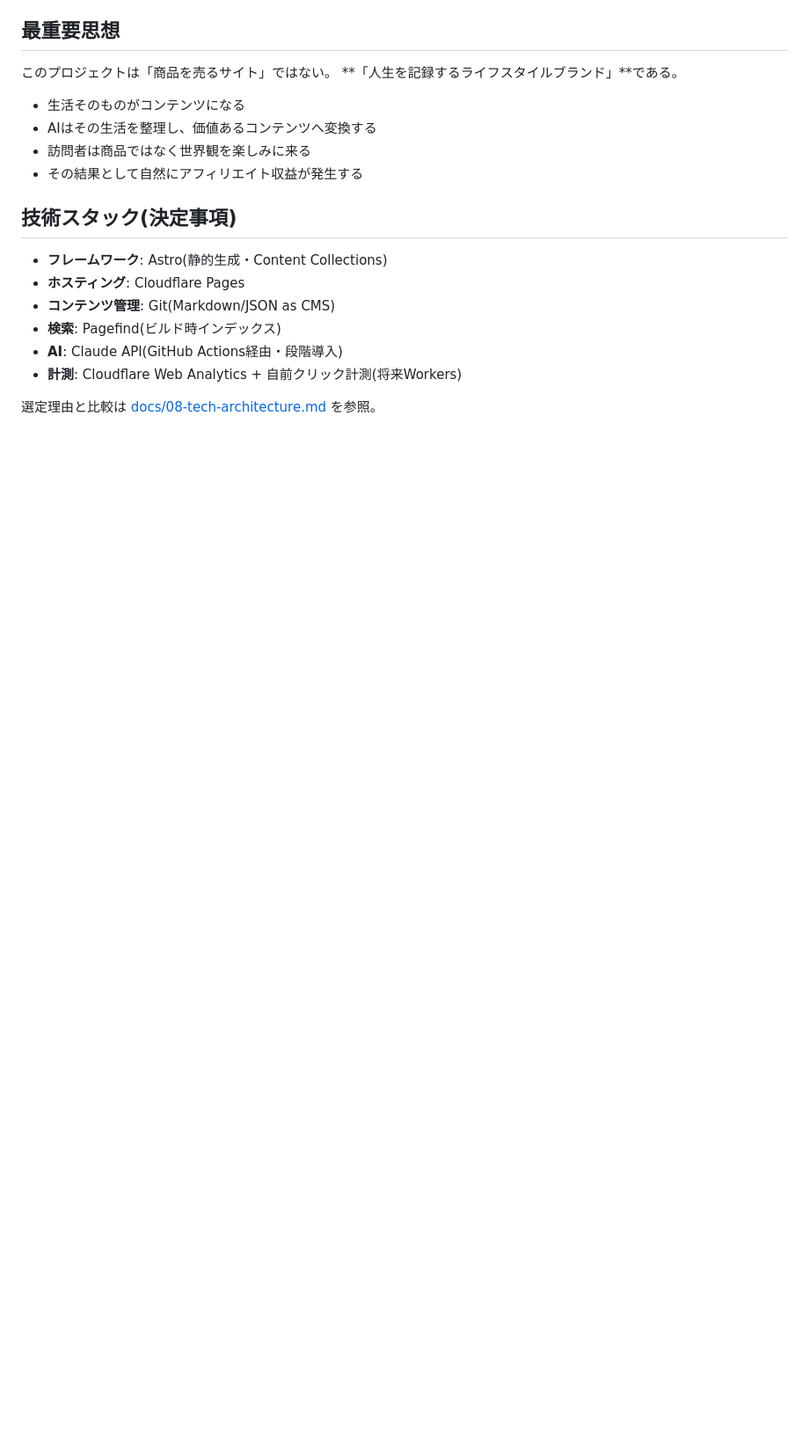
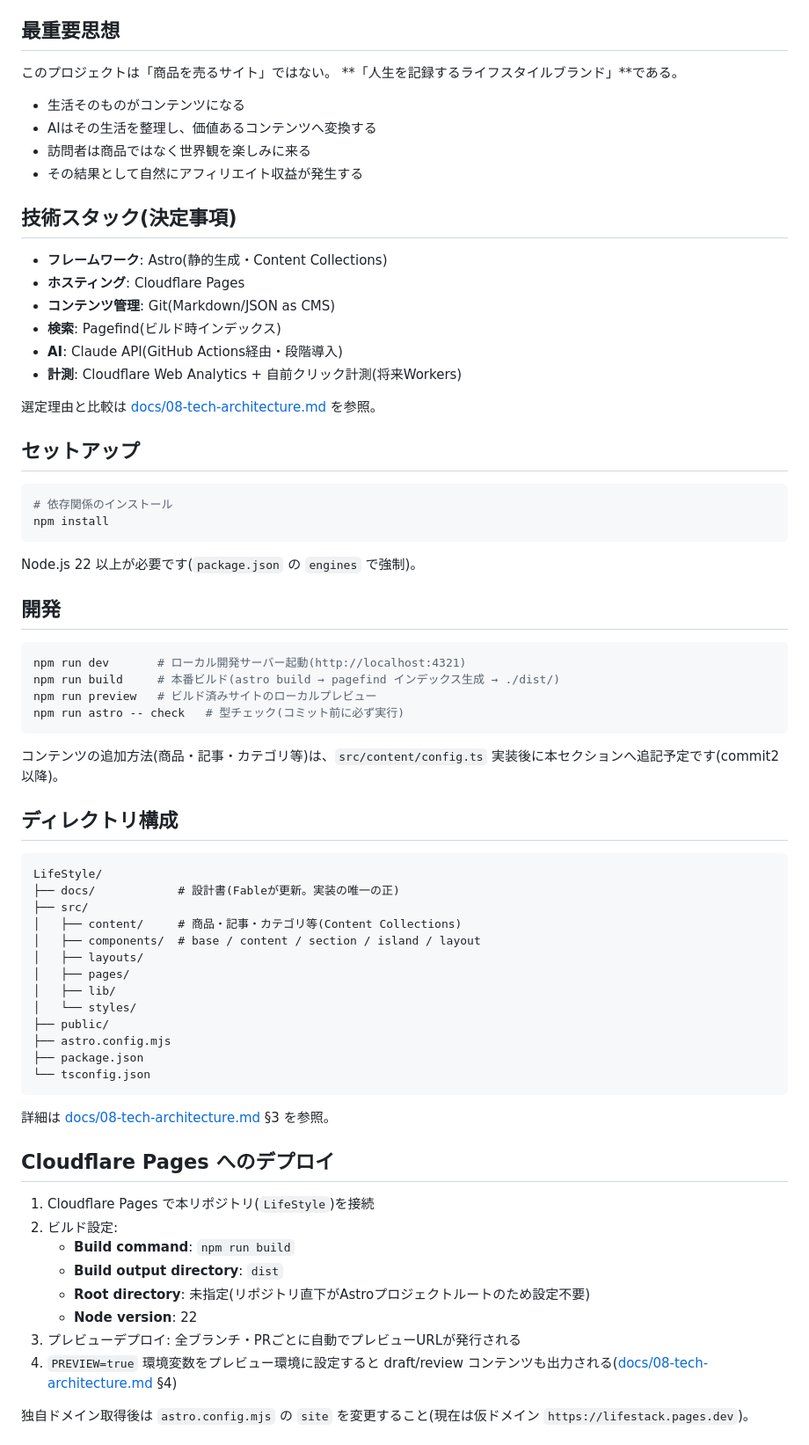
Before and after one commit to loveradwimpss0917s-create/LifeStyle, a Markdown page: README.md, the part around one of its changes. Shown at 88% size. Rendered like a GitHub page; blank space fills up the shorter version.

Commit message:
docs(readme): READMEを統合・整理
- Astro生成のボイラープレートREADME(旧lifestack/README.md)は前コミットで削除済み。
  内容を本コミットでルートREADME.mdへ統合
- 開発者向けREADMEとして以下を含む構成に整理:
  プロジェクト概要 / 最重要思想 / 技術スタック / セットアップ / 開発コマンド /
  ディレクトリ構成 / Cloudflare Pagesデプロイ手順 / 設計書(docs/)の読み方
- 「設計フェーズ・コードは含まれません」の記述を実態に合わせて更新
  (Fable→docs / Sonet→srcの役割分担を明記)

````diff
--- a/README.md
+++ b/README.md
@@ -46,3 +29,57 @@
 - **計測**: Cloudflare Web Analytics + 自前クリック計測(将来Workers)
 
 選定理由と比較は [docs/08-tech-architecture.md](docs/08-tech-architecture.md) を参照。
+
+## セットアップ
+
+```sh
+# 依存関係のインストール
+npm install
+```
+
+Node.js 22 以上が必要です(`package.json` の `engines` で強制)。
+
+## 開発
+
+```sh
+npm run dev       # ローカル開発サーバー起動(http://localhost:4321)
+npm run build     # 本番ビルド(astro build → pagefind インデックス生成 → ./dist/)
+npm run preview   # ビルド済みサイトのローカルプレビュー
+npm run astro -- check   # 型チェック(コミット前に必ず実行)
+```
+
+コンテンツの追加方法(商品・記事・カテゴリ等)は、`src/content/config.ts` 実装後に本セクションへ追記予定です(commit2以降)。
+
+## ディレクトリ構成
+
+```
+LifeStyle/
+├── docs/            # 設計書(Fableが更新。実装の唯一の正)
+├── src/
+│   ├── content/     # 商品・記事・カテゴリ等(Content Collections)
+│   ├── components/  # base / content / section / island / layout
+│   ├── layouts/
+│   ├── pages/
+│   ├── lib/
+│   └── styles/
+├── public/
+├── astro.config.mjs
+├── package.json
+└── tsconfig.json
+```
+
+詳細は [docs/08-tech-architecture.md](docs/08-tech-architecture.md) §3 を参照。
+
+## Cloudflare Pages へのデプロイ
+
+1. Cloudflare Pages で本リポジトリ(`LifeStyle`)を接続
+2. ビルド設定:
+   - **Build command**: `npm run build`
+   - **Build output directory**: `dist`
+   - **Root directory**: 未指定(リポジトリ直下がAstroプロジェクトルートのため設定不要)
+   - **Node version**: 22
+3. プレビューデプロイ: 全ブランチ・PRごとに自動でプレビューURLが発行される
+4. `PREVIEW=true` 環境変数をプレビュー環境に設定すると draft/review コンテンツも出力される([docs/08-tech-architecture.md](docs/08-tech-architecture.md) §4)
+
+独自ドメイン取得後は `astro.config.mjs` の `site` を変更すること(現在は仮ドメイン `https://lifestack.pages.dev`)。
+
````
Also changed, not shown: other parts of README.md (+22 -22 lines).
